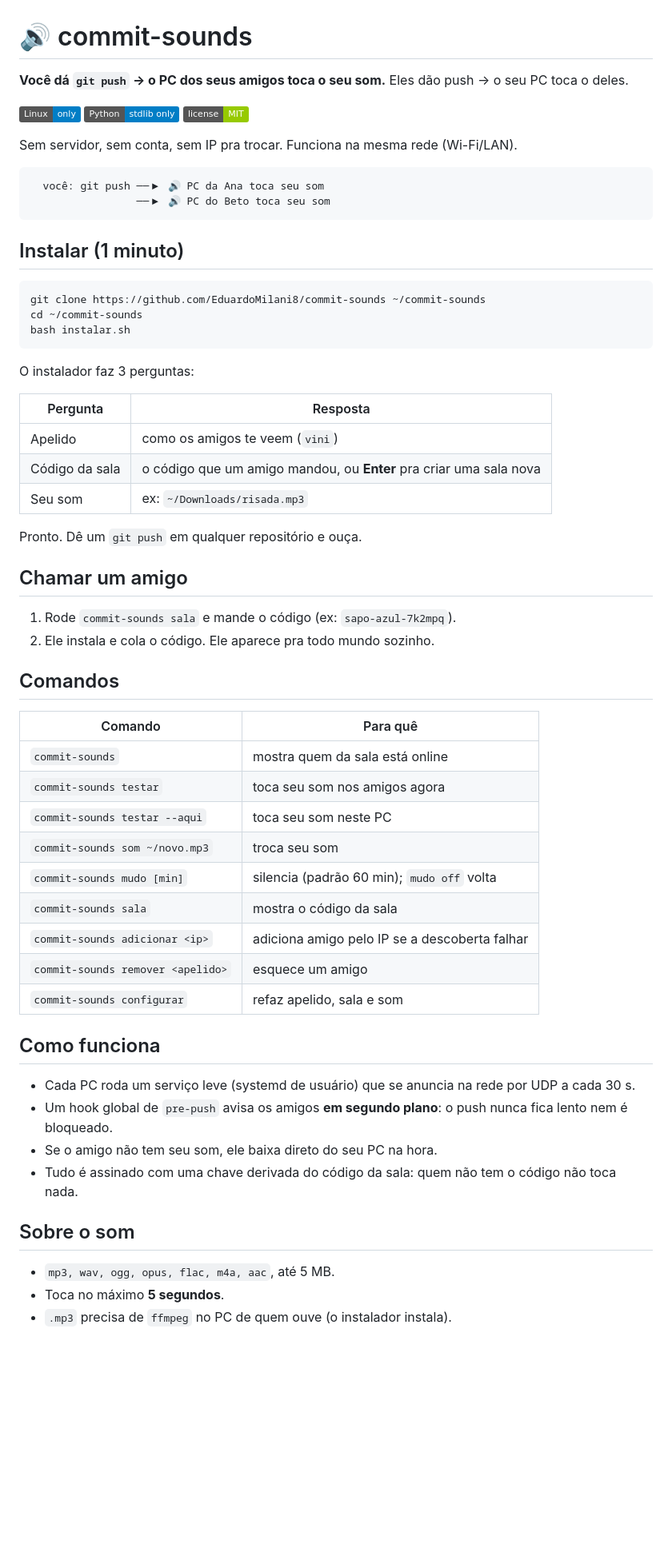
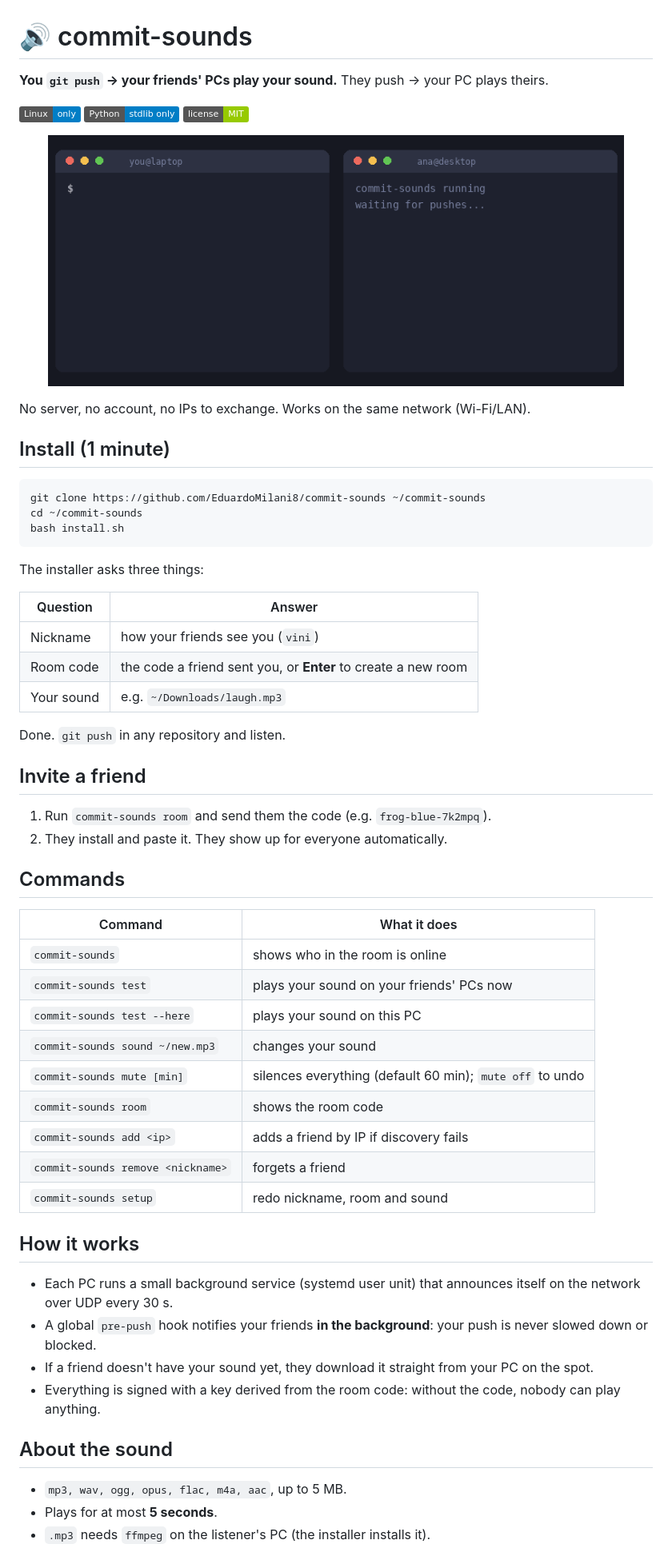
Before and after one commit to EduardoMilani8/commit-sounds, a Markdown page: README.md, the part around one of its changes. Shown at 80% size. Rendered like a GitHub page; pictures changed too: docs/demo.gif (added); badges without logos; blank space fills up the shorter version.

````diff
--- a/README.md
+++ b/README.md
@@ -1,69 +1,69 @@
 # 🔊 commit-sounds
 
-**Você dá `git push` → o PC dos seus amigos toca o seu som.**
-Eles dão push → o seu PC toca o deles.
+**You `git push` → your friends' PCs play your sound.**
+They push → your PC plays theirs.
 
 ![Linux](https://img.shields.io/badge/Linux-only-informational)
 ![Python](https://img.shields.io/badge/Python-stdlib%20only-blue)
 ![License](https://img.shields.io/badge/license-MIT-green)
 
-Sem servidor, sem conta, sem IP pra trocar. Funciona na mesma rede (Wi-Fi/LAN).
+<p align="center">
+  <img src="docs/demo.gif" alt="commit-sounds demo: one push plays a sound on a friend's PC" width="720">
+</p>
 
-```
-  você: git push ──▶ 🔊 PC da Ana toca seu som
-                 ──▶ 🔊 PC do Beto toca seu som
-```
+No server, no account, no IPs to exchange. Works on the same network (Wi-Fi/LAN).
 
-## Instalar (1 minuto)
+## Install (1 minute)
 
 ```bash
 git clone https://github.com/EduardoMilani8/commit-sounds ~/commit-sounds
 cd ~/commit-sounds
-bash instalar.sh
+bash install.sh
 ```
 
-O instalador faz 3 perguntas:
+The installer asks three things:
 
-| Pergunta | Resposta |
-|----------|----------|
-| Apelido | como os amigos te veem (`vini`) |
-| Código da sala | o código que um amigo mandou, ou **Enter** pra criar uma sala nova |
-| Seu som | ex: `~/Downloads/risada.mp3` |
+| Question | Answer |
+|----------|--------|
+| Nickname | how your friends see you (`vini`) |
+| Room code | the code a friend sent you, or **Enter** to create a new room |
+| Your sound | e.g. `~/Downloads/laugh.mp3` |
 
-Pronto. Dê um `git push` em qualquer repositório e ouça.
+Done. `git push` in any repository and listen.
 
-## Chamar um amigo
+## Invite a friend
 
-1. Rode `commit-sounds sala` e mande o código (ex: `sapo-azul-7k2mpq`).
-2. Ele instala e cola o código. Ele aparece pra todo mundo sozinho.
+1. Run `commit-sounds room` and send them the code (e.g. `frog-blue-7k2mpq`).
+2. They install and paste it. They show up for everyone automatically.
 
-## Comandos
+## Commands
 
-| Comando | Para quê |
-|---------|----------|
-| `commit-sounds` | mostra quem da sala está online |
-| `commit-sounds testar` | toca seu som nos amigos agora |
-| `commit-sounds testar --aqui` | toca seu som neste PC |
-| `commit-sounds som ~/novo.mp3` | troca seu som |
-| `commit-sounds mudo [min]` | silencia (padrão 60 min); `mudo off` volta |
-| `commit-sounds sala` | mostra o código da sala |
-| `commit-sounds adicionar <ip>` | adiciona amigo pelo IP se a descoberta falhar |
-| `commit-sounds remover <apelido>` | esquece um amigo |
-| `commit-sounds configurar` | refaz apelido, sala e som |
+| Command | What it does |
+|---------|--------------|
+| `commit-sounds` | shows who in the room is online |
+| `commit-sounds test` | plays your sound on your friends' PCs now |
+| `commit-sounds test --here` | plays your sound on this PC |
+| `commit-sounds sound ~/new.mp3` | changes your sound |
+| `commit-sounds mute [min]` | silences everything (default 60 min); `mute off` to undo |
+| `commit-sounds room` | shows the room code |
+| `commit-sounds add <ip>` | adds a friend by IP if discovery fails |
+| `commit-sounds remove <nickname>` | forgets a friend |
+| `commit-sounds setup` | redo nickname, room and sound |
 
-## Como funciona
+## How it works
 
-- Cada PC roda um serviço leve (systemd de usuário) que se anuncia na rede
-  por UDP a cada 30 s.
-- Um hook global de `pre-push` avisa os amigos **em segundo plano**: o push
-  nunca fica lento nem é bloqueado.
-- Se o amigo não tem seu som, ele baixa direto do seu PC na hora.
-- Tudo é assinado com uma chave derivada do código da sala: quem não tem o
-  código não toca nada.
+- Each PC runs a small background service (systemd user unit) that announces
+  itself on the network over UDP every 30 s.
+- A global `pre-push` hook notifies your friends **in the background**: your
+  push is never slowed down or blocked.
+- If a friend doesn't have your sound yet, they download it straight from
+  your PC on the spot.
+- Everything is signed with a key derived from the room code: without the
+  code, nobody can play anything.
 
-## Sobre o som
+## About the sound
 
-- `mp3, wav, ogg, opus, flac, m4a, aac`, até 5 MB.
-- Toca no máximo **5 segundos**.
-- `.mp3` precisa de `ffmpeg` no PC de quem ouve (o instalador instala).
+- `mp3, wav, ogg, opus, flac, m4a, aac`, up to 5 MB.
+- Plays for at most **5 seconds**.
+- `.mp3` needs `ffmpeg` on the listener's PC (the installer installs it).
 
````
Also changed, not shown: other parts of README.md (+23 -23 lines), CLAUDE.md (+21 -21 lines), 4 other files.
